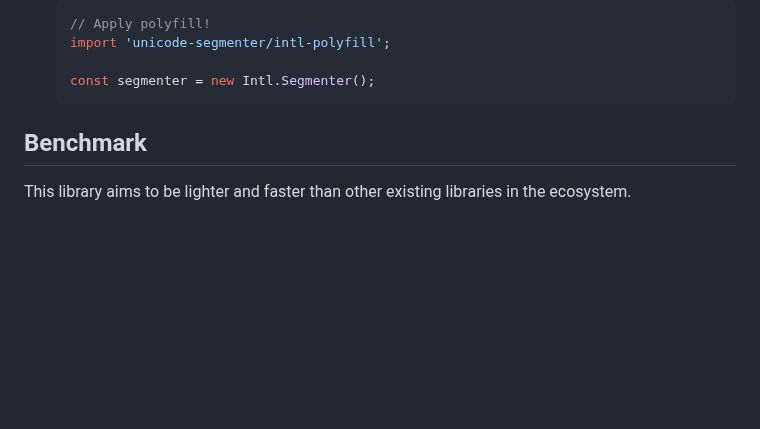
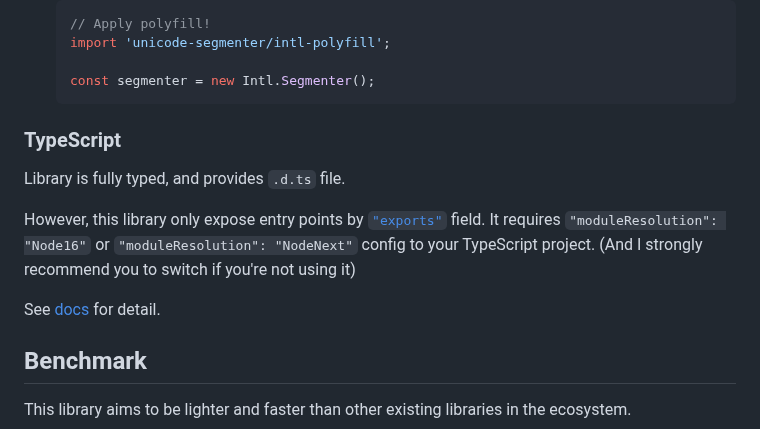
Before and after one commit to cometkim/unicode-segmenter, a Markdown page: README.md, the part around the change. Rendered like a GitHub page; blank space fills up the shorter version.

Commit message:
note about TypeScript module resolution

````diff
--- a/README.md
+++ b/README.md
@@ -37,6 +37,14 @@ A lightweight and fast, pure JavaScript library for Unicode segmentation.
 
   const segmenter = new Intl.Segmenter();
   ```
+
+### TypeScript
+
+Library is fully typed, and provides `.d.ts` file.
+
+However, this library only expose entry points by [`"exports"`](https://nodejs.org/api/packages.html#exports) field. It requires `"moduleResolution": "Node16"` or `"moduleResolution": "NodeNext"` config to your TypeScript project. (And I strongly recommend you to switch if you're not using it)
+
+See [docs](https://www.typescriptlang.org/docs/handbook/modules/reference.html#node16-nodenext) for detail.
 
 ## Benchmark
 
````
